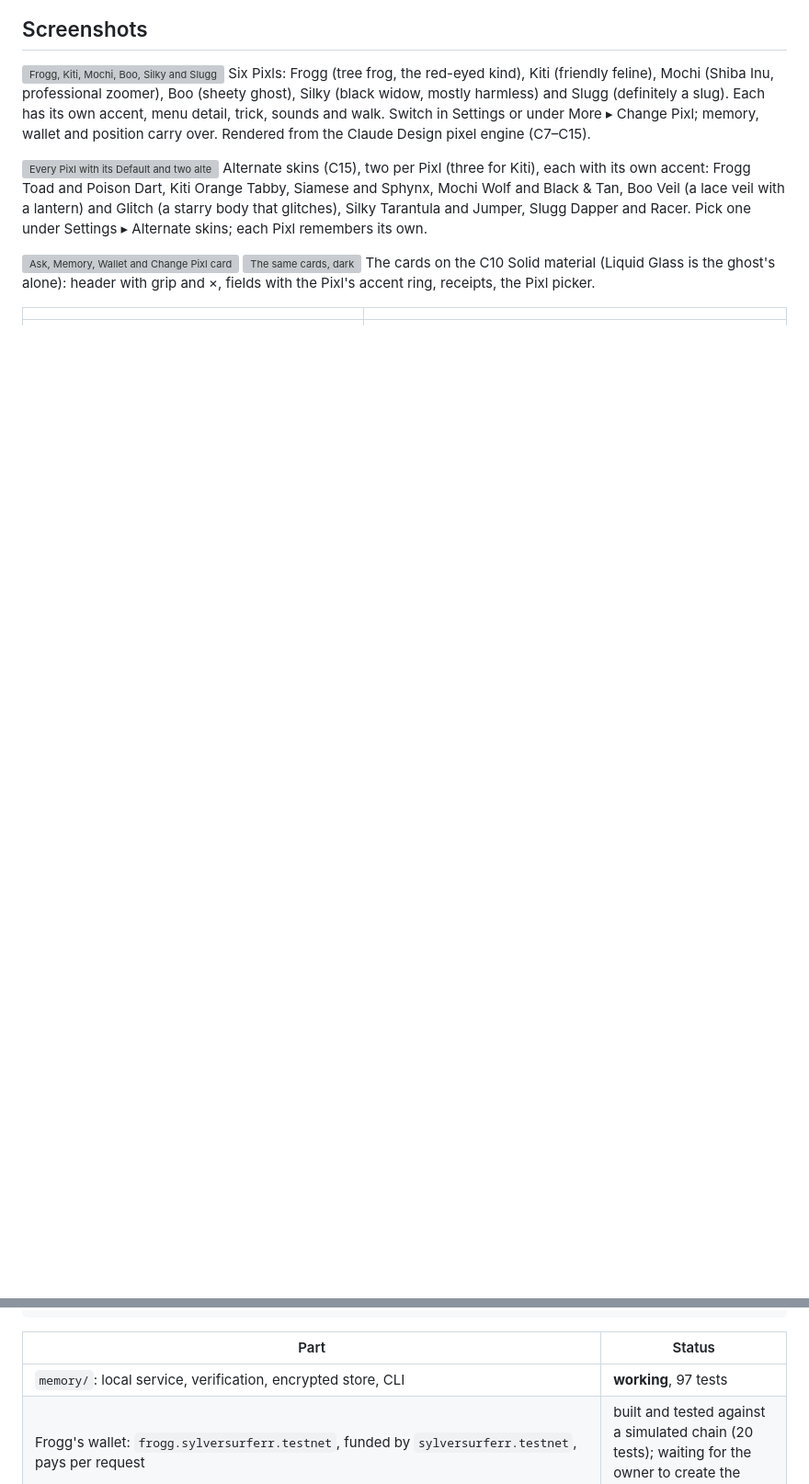
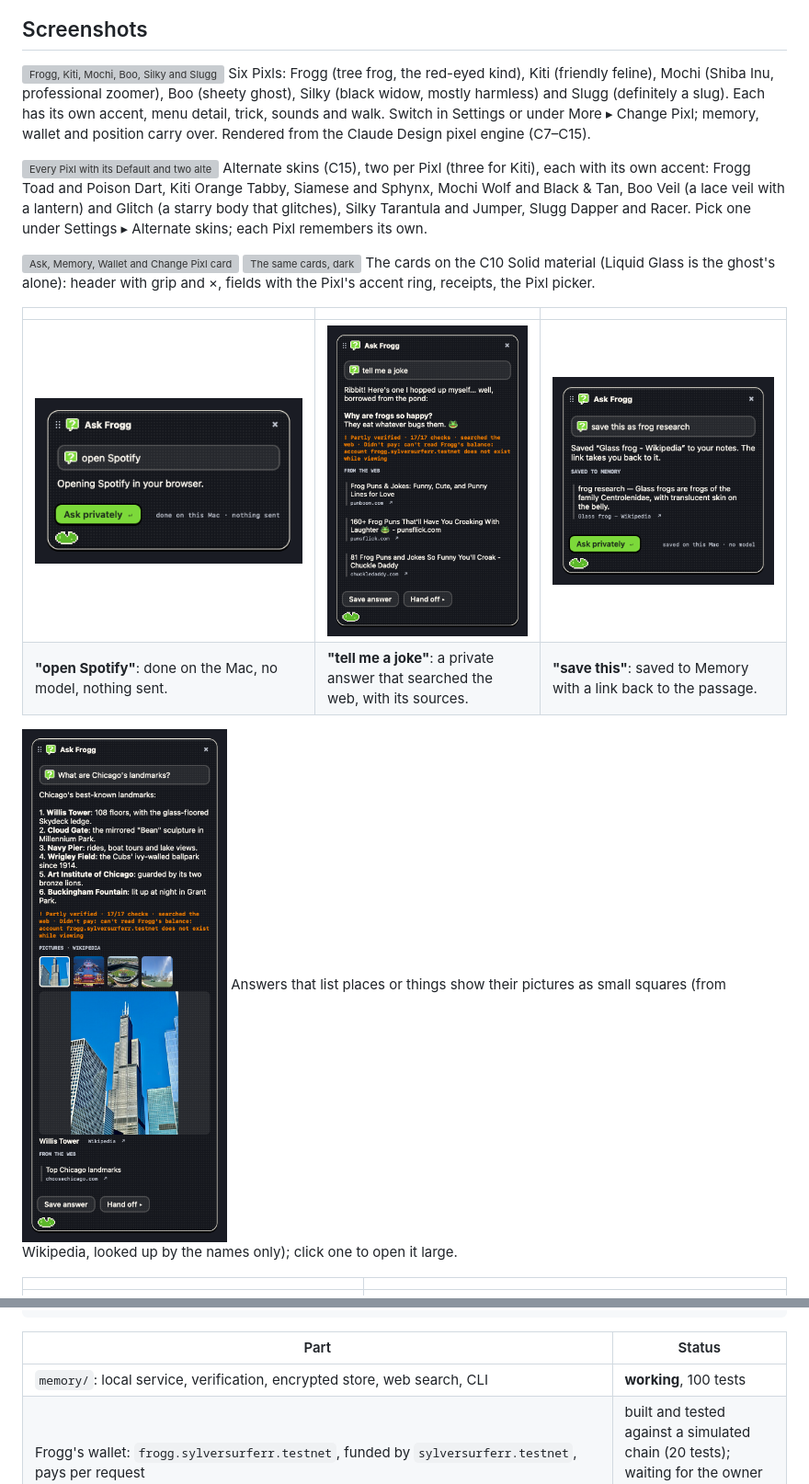
Before and after one commit to devluca999/pixlz-near, a Markdown page: README.md, 2 parts joined by grey strips. Shown at 92% size. GitHub-like rendering; pictures changed too: docs/screenshots/ask-open-spotify.png (added), docs/screenshots/ask-pictures.png (added), docs/screenshots/ask-save-backlink.png (added); blank space fills up the shorter version; grey boxes are pictures that could not be loaded.

```diff
--- a/README.md
+++ b/README.md
@@ -25,6 +25,14 @@ Alternate skins (C15), two per Pixl (three for Kiti), each with its own accent:
 ![Ask, Memory, Wallet and Change Pixl cards, light](docs/screenshots/cards-light.png)
 ![The same cards, dark](docs/screenshots/cards-dark.png)
 The cards on the C10 Solid material (Liquid Glass is the ghost's alone): header with grip and ×, fields with the Pixl's accent ring, receipts, the Pixl picker.
+
+| | | |
+|---|---|---|
+| ![Ask: open Spotify](docs/screenshots/ask-open-spotify.png) | ![Ask: a joke, with web search](docs/screenshots/ask-web-joke.png) | ![Ask: save this, with a backlink](docs/screenshots/ask-save-backlink.png) |
+| **"open Spotify"**: done on the Mac, no model, nothing sent. | **"tell me a joke"**: a private answer that searched the web, with its sources. | **"save this"**: saved to Memory with a link back to the passage. |
+
+![Ask: an answer with pictures, one opened](docs/screenshots/ask-pictures.png)
+Answers that list places or things show their pictures as small squares (from Wikipedia, looked up by the names only); click one to open it large.
 
 | | |
 |---|---|
@@ -101,5 +113,5 @@ Full details: [`memory/README.md`](memory/README.md).
 
 | Part | Status |
 |---|---|
-| `memory/`: local service, verification, encrypted store, CLI | **working**, 97 tests |
+| `memory/`: local service, verification, encrypted store, web search, CLI | **working**, 100 tests |
 | Frogg's wallet: `frogg.sylversurferr.testnet`, funded by `sylversurferr.testnet`, pays per request | built and tested against a simulated chain (20 tests); waiting for the owner to create the account in Meteor |
```
Also changed, not shown: other parts of README.md (+6 -2 lines).
